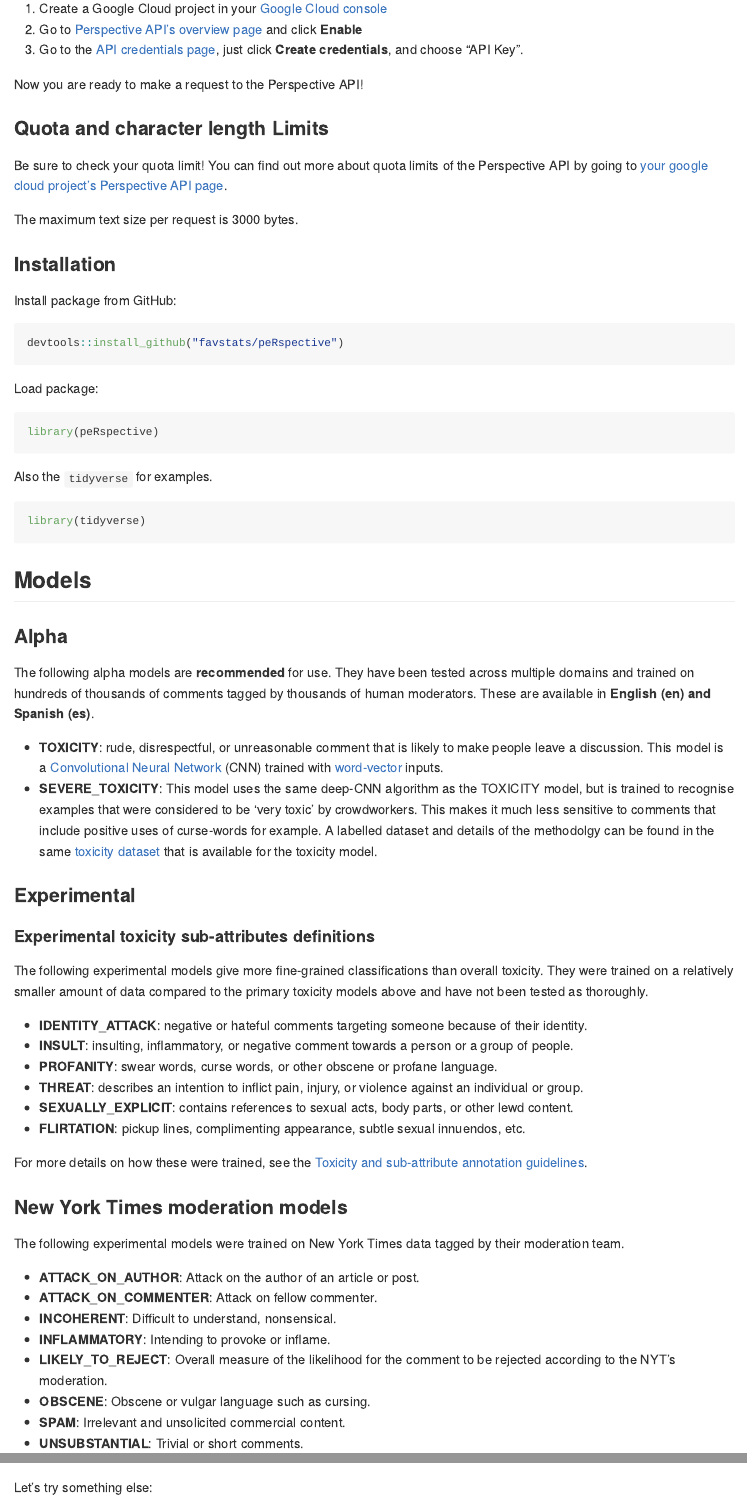
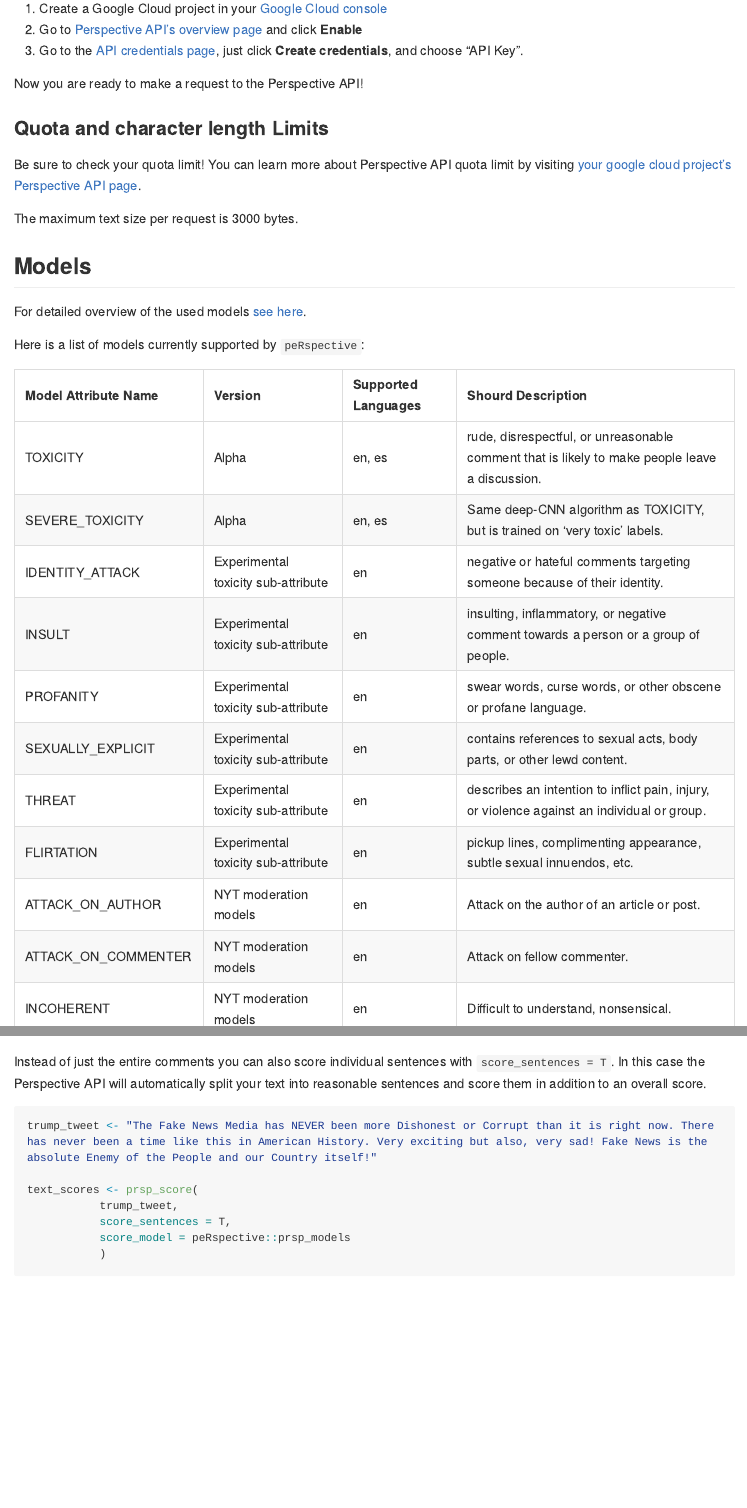
Before and after one commit to favstats/peRspective, an R Markdown document (README.Rmd): the page in a window 1100 px wide, from 430 px down before the commit and from 610 px down after it, so that both start at the same text, and a second part further down, joined at a grey line. Rendered offline with R 4.5, knitr and Pandoc, with nearby package versions; some code elsewhere in the file could not run offline; long lines of code are wrapped; common packages that the code uses without loading them are loaded.

Commit message:
update readme

````diff
--- a/README.Rmd
+++ b/README.Rmd
@@ -40,7 +54,7 @@ Now you are ready to make a request to the Perspective API!
 
 ### Quota and character length Limits
 
-Be sure to check your quota limit! You can find out more about quota limits of the Perspective API by going to [your google cloud project's Perspective API page](https://console.cloud.google.com/apis/api/commentanalyzer.googleapis.com/quotas).
+Be sure to check your quota limit! You can learn more about Perspective API quota limit by visiting [your google cloud project's Perspective API page](https://console.cloud.google.com/apis/api/commentanalyzer.googleapis.com/quotas).
 
 The maximum text size per request is 3000 bytes.
 
@@ -48 +62,4 @@ The maximum text size per request is 3000 bytes.
 
+For detailed overview of the used models [see here](https://github.com/conversationai/perspectiveapi/blob/master/api_reference.md).
+
+Here is a list of models currently supported by `peRspective`:
@@ -49,0 +71,14 @@ Install package from GitHub:
+  ~`Model Attribute Name`,  ~Version,                                  ~`Supported Languages`,   ~`Shourd Description`,
+             "TOXICITY",     "Alpha",                                  "en, es",                  "rude, disrespectful, or unreasonable comment that is likely to make people leave a discussion.",
+      "SEVERE_TOXICITY",     "Alpha",                                  "en, es",                  "Same deep-CNN algorithm as TOXICITY, but is trained on 'very toxic' labels.",
+      "IDENTITY_ATTACK",     "Experimental toxicity sub-attribute",    "en",                      "negative or hateful comments targeting someone because of their identity.",
+               "INSULT",     "Experimental toxicity sub-attribute",    "en",                      "insulting, inflammatory, or negative comment towards a person or a group of people.",
+            "PROFANITY",     "Experimental toxicity sub-attribute",    "en",                      "swear words, curse words, or other obscene or profane language.",
+    "SEXUALLY_EXPLICIT",     "Experimental toxicity sub-attribute",    "en",                      "contains references to sexual acts, body parts, or other lewd content.",
+               "THREAT",     "Experimental toxicity sub-attribute",    "en",                      "describes an intention to inflict pain, injury, or violence against an individual or group.",
+           "FLIRTATION",     "Experimental toxicity sub-attribute",    "en",                      "pickup lines, complimenting appearance, subtle sexual innuendos, etc.",
+     "ATTACK_ON_AUTHOR",     "NYT moderation models",                  "en",                      "Attack on the author of an article or post.",
+  "ATTACK_ON_COMMENTER",    "NYT moderation models",                  "en",                       "Attack on fellow commenter.",
+           "INCOHERENT",     "NYT moderation models",                  "en",                      "Difficult to understand, nonsensical.",
+         "INFLAMMATORY",     "NYT moderation models",                  "en",                      "Intending to provoke or inflame.",
+     "LIKELY_TO_REJECT",     "NYT moderation models",                  "en",                      "Overall measure of the likelihood for the comment to be rejected according to the NYT's moderation.",
@@ -50,3 +96,9 @@ Install package from GitHub:
+peRspective::prsp_models
+```
+
+## Usage
+
+First, install package from GitHub:
 
 ```{r, eval = F}
 devtools::install_github("favstats/peRspective")
@@ -64,61 +116,4 @@ Also the `tidyverse` for examples.
 library(tidyverse)
 ```
 
-## Models
 
-### Alpha
-
-The following alpha models are **recommended** for use. They have been tested
-across multiple domains and trained on hundreds of thousands of comments tagged
-by thousands of human moderators. These are available in **English (en) and Spanish (es)**.
-
-*   **TOXICITY**: rude, disrespectful, or unreasonable comment that is likely to
-    make people leave a discussion. This model is a
-    [Convolutional Neural Network](https://en.wikipedia.org/wiki/Convolutional_neural_network) (CNN)
-    trained with [word-vector](https://www.tensorflow.org/tutorials/word2vec)
-    inputs.
-*   **SEVERE_TOXICITY**: This model uses the same deep-CNN algorithm as the
-    TOXICITY model, but is trained to recognise examples that were considered
-    to be 'very toxic' by crowdworkers. This makes it much less sensitive to
-    comments that include positive uses of curse-words for example. A labelled dataset
-    and details of the methodolgy can be found in the same [toxicity dataset](https://figshare.com/articles/Wikipedia_Talk_Labels_Toxicity/4563973) that is
-    available for the toxicity model.
-
-### Experimental
-
-#### Experimental toxicity sub-attributes definitions
-
-The following experimental models give more fine-grained classifications than
-overall toxicity. They were trained on a relatively smaller amount of data
-compared to the primary toxicity models above and have not been tested as
-thoroughly.
-
-*   **IDENTITY_ATTACK**: negative or hateful comments targeting someone because of their identity.
-*   **INSULT**: insulting, inflammatory, or negative comment towards a person
-    or a group of people.
-*   **PROFANITY**: swear words, curse words, or other obscene or profane
-    language.
-*   **THREAT**: describes an intention to inflict pain, injury, or violence
-    against an individual or group.
-*   **SEXUALLY_EXPLICIT**: contains references to sexual acts, body parts, or
-    other lewd content.
-*   **FLIRTATION**: pickup lines, complimenting appearance, subtle sexual
-    innuendos, etc.
-
-For more details on how these were trained, see the [Toxicity and sub-attribute annotation guidelines](https://github.com/conversationai/conversationai.github.io/blob/master/crowdsourcing_annotation_schemes/toxicity_with_subattributes.md).
-
-
-### New York Times moderation models
-
-The following experimental models were trained on New York Times data tagged by
-their moderation team.
-
-*   **ATTACK_ON_AUTHOR**: Attack on the author of an article or post.
-*   **ATTACK_ON_COMMENTER**: Attack on fellow commenter.
-*   **INCOHERENT**: Difficult to understand, nonsensical.
-*   **INFLAMMATORY**: Intending to provoke or inflame.
-*   **LIKELY_TO_REJECT**: Overall measure of the likelihood for the comment to
-    be rejected according to the NYT's moderation.
-*   **OBSCENE**: Obscene or vulgar language such as cursing.
-*   **SPAM**: Irrelevant and unsolicited commercial content.
-*   **UNSUBSTANTIAL**: Trivial or short comments.
@@ -215,7 +176,7 @@ text_scores %>%
 ```
 
 
-Let's try something else:
+Instead of just the entire comments you can also score individual sentences with `score_sentences = T`. In this case the Perspective API will automatically split your text into reasonable sentences and score them in addition to an overall score.
 
 ```{r, eval = T, fig.width=12, fig.height=8}
 trump_tweet <- "The Fake News Media has NEVER been more Dishonest or Corrupt than it is right now. There has never been a time like this in American History. Very exciting but also, very sad! Fake News is the absolute Enemy of the People and our Country itself!"
````
Also changed, not shown: README.md, README.Rmd (83 more changed lines).
